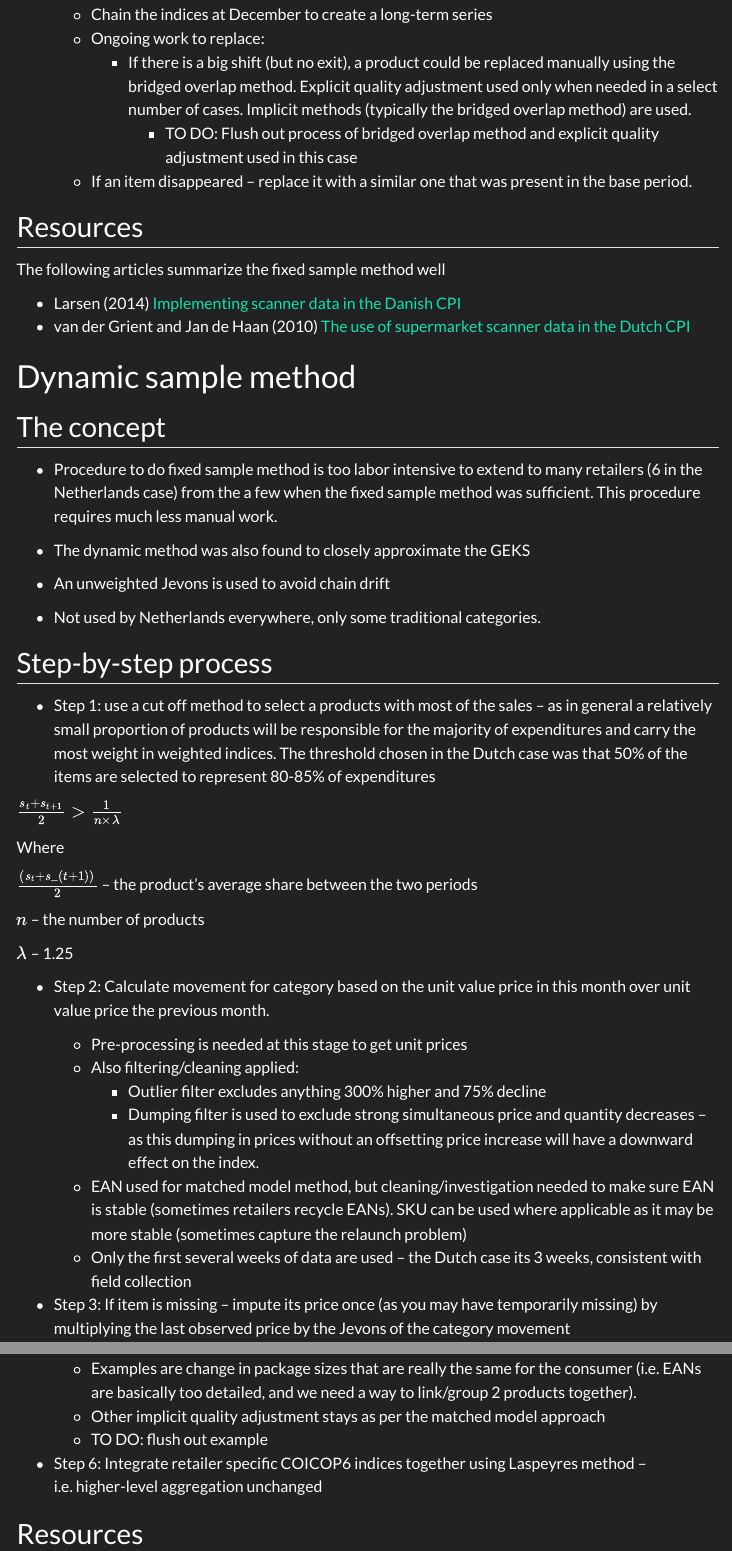
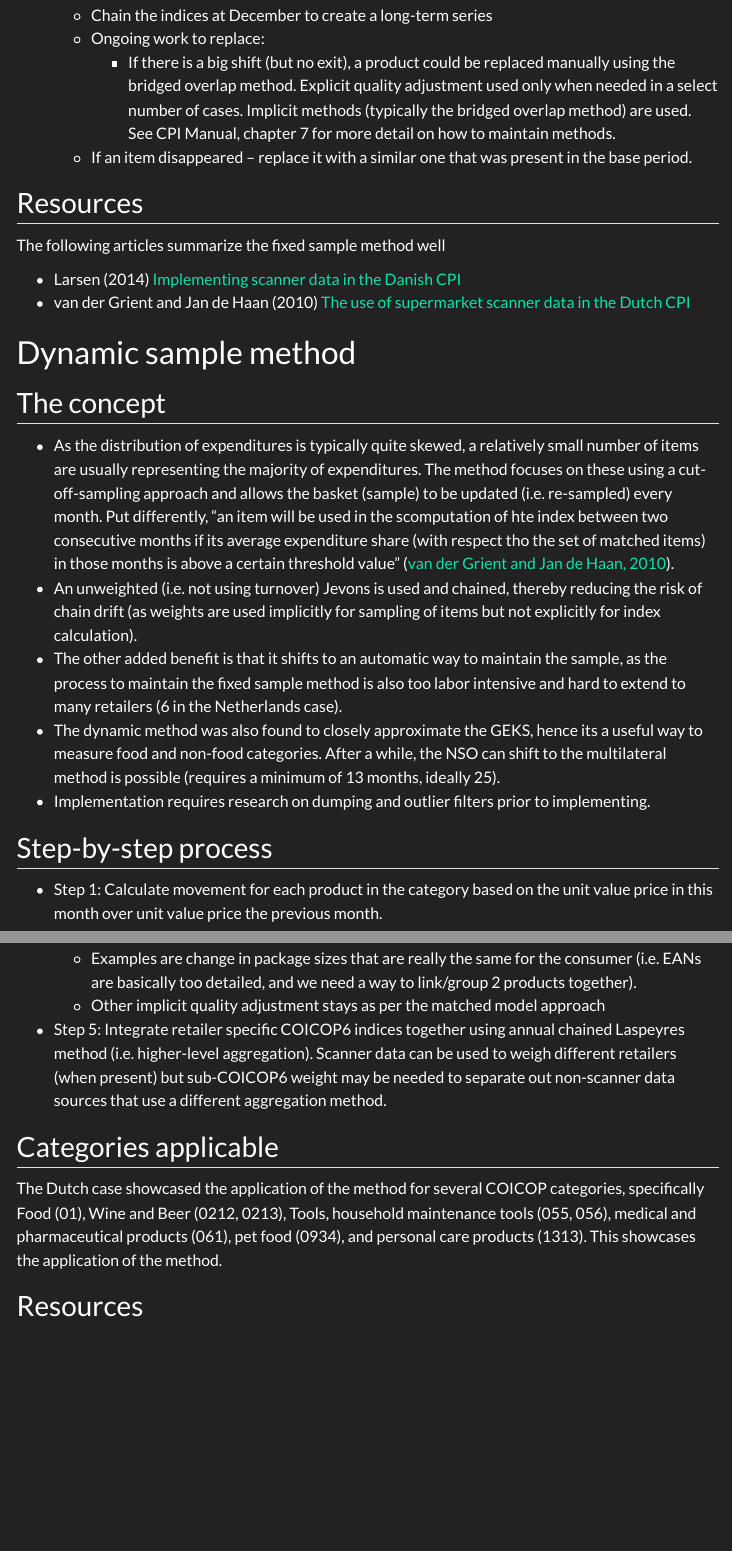
Before and after one commit to sergegoussev/price_stats_experiments, a Quarto document (docs/sampling_methods.qmd): the page in a window 1100 px wide, from 1420 px down before the commit and from 1530 px down after it, so that both start at the same text, and a second part further down, joined at a grey line. Rendered offline with R 4.5, knitr and Pandoc in place of Quarto, with nearby package versions; menus at the side of the page are left out.

Commit message:
updates to sampling methods

```diff
--- a/docs/sampling_methods.qmd
+++ b/docs/sampling_methods.qmd
@@ -54,8 +54,7 @@ In a more detailed sense, the following steps are used to select and maintain th
 
     -   Chain the indices at December to create a long-term series
     -   Ongoing work to replace:
-        -   If there is a big shift (but no exit), a product could be replaced manually using the bridged overlap method. Explicit quality adjustment used only when needed in a select number of cases. Implicit methods (typically the bridged overlap method) are used.
-            -   TO DO: Flush out process of bridged overlap method and explicit quality adjustment used in this case
+        -   If there is a big shift (but no exit), a product could be replaced manually using the bridged overlap method. Explicit quality adjustment used only when needed in a select number of cases. Implicit methods (typically the bridged overlap method) are used. See CPI Manual, chapter 7 for more detail on how to maintain methods.
     -   If an item disappeared – replace it with a similar one that was present in the base period.
 
 ## Resources
@@ -69,14 +68,12 @@ The following articles summarize the fixed sample method well
 
 ## The concept
 
--   Procedure to do fixed sample method is too labor intensive to extend to many retailers (6 in the Netherlands case) from the a few when the fixed sample method was sufficient. This procedure requires much less manual work.
-
--   The dynamic method was also found to closely approximate the GEKS
-
--   An unweighted Jevons is used to avoid chain drift
-
--   Not used by Netherlands everywhere, only some traditional categories.
+-   As the distribution of expenditures is typically quite skewed, a relatively small number of items are usually representing the majority of expenditures. The method focuses on these using a cut-off-sampling approach and allows the basket (sample) to be updated (i.e. re-sampled) every month. Put differently, "an item will be used in the scomputation of hte index between two consecutive months if its average expenditure share (with respect tho the set of matched items) in those months is above a certain threshold value" ([van der Grient and Jan de Haan, 2010](https://unece.org/fileadmin/DAM/stats/documents/ece/ces/ge.22/2010/zip.6.e.pdf)).
+-   An unweighted (i.e. not using turnover) Jevons is used and chained, thereby reducing the risk of chain drift (as weights are used implicitly for sampling of items but not explicitly for index calculation).
+-   The other added benefit is that it shifts to an automatic way to maintain the sample, as the process to maintain the fixed sample method is also too labor intensive and hard to extend to many retailers (6 in the Netherlands case).
+-   The dynamic method was also found to closely approximate the GEKS, hence its a useful way to measure food and non-food categories. After a while, the NSO can shift to the multilateral method is possible (requires a minimum of 13 months, ideally 25).
+-   Implementation requires research on dumping and outlier filters prior to implementing.
 
 ## Step-by-step process
 
--   Step 1: use a cut off method to select a products with most of the sales – as in general a relatively small proportion of products will be responsible for the majority of expenditures and carry the most weight in weighted indices. The threshold chosen in the Dutch case was that 50% of the items are selected to represent 80-85% of expenditures
+-   Step 1: Calculate movement for each product in the category based on the unit value price in this month over unit value price the previous month.
@@ -85,30 +91,26 @@ $\frac{s_{t}+s_{t+1}}{2}>\frac{1}{n\times\lambda}$
 
 Where
 
-$\frac{(s_t+s\_(t+1))}{2}$ – the product’s average share between the two periods
+$\frac{(s_t+s_{t+1})}{2}$ – the product’s average share between the two periods
 
 $n$ – the number of products
 
 $\lambda$ – 1.25
 
--   Step 2: Calculate movement for category based on the unit value price in this month over unit value price the previous month.
+For example if $n$ = 80 then items with an average expenditure share greater than 1% are selected
 
-    -   Pre-processing is needed at this stage to get unit prices
-    -   Also filtering/cleaning applied:
-        -   Outlier filter excludes anything 300% higher and 75% decline
-        -   Dumping filter is used to exclude strong simultaneous price and quantity decreases – as this dumping in prices without an offsetting price increase will have a downward effect on the index.
-    -   EAN used for matched model method, but cleaning/investigation needed to make sure EAN is stable (sometimes retailers recycle EANs). SKU can be used where applicable as it may be more stable (sometimes capture the relaunch problem)
-    -   Only the first several weeks of data are used – the Dutch case its 3 weeks, consistent with field collection
-
--   Step 3: If item is missing – impute its price once (as you may have temporarily missing) by multiplying the last observed price by the Jevons of the category movement
+-   Step 3: If item is missing – impute its price once (as you may have temporarily missing) by multiplying the last observed price by the Jevons of the category movement (i.e. 'class mean imputation' method). This is needed as a strict matched-item method will exclude temporary observed items from the computation.
 
 -   Step 4: If explicit adjustments needed such as package changes – can be made manually
 
     -   Examples are change in package sizes that are really the same for the consumer (i.e. EANs are basically too detailed, and we need a way to link/group 2 products together).
     -   Other implicit quality adjustment stays as per the matched model approach
-    -   TO DO: flush out example
 
--   Step 6: Integrate retailer specific COICOP6 indices together using Laspeyres method – i.e. higher-level aggregation unchanged
+-   Step 5: Integrate retailer specific COICOP6 indices together using annual chained Laspeyres method (i.e. higher-level aggregation). Scanner data can be used to weigh different retailers (when present) but sub-COICOP6 weight may be needed to separate out non-scanner data sources that use a different aggregation method.
+
+## Categories applicable
+
+The Dutch case showcased the application of the method for several COICOP categories, specifically Food (01), Wine and Beer (0212, 0213), Tools, household maintenance tools (055, 056), medical and pharmaceutical products (061), pet food (0934), and personal care products (1313). This showcases the application of the method.
 
 ## Resources
 
```
Also changed, not shown: docs/index.qmd (+1 -1 lines), docs/sampling_methods.qmd (20 more changed lines).
